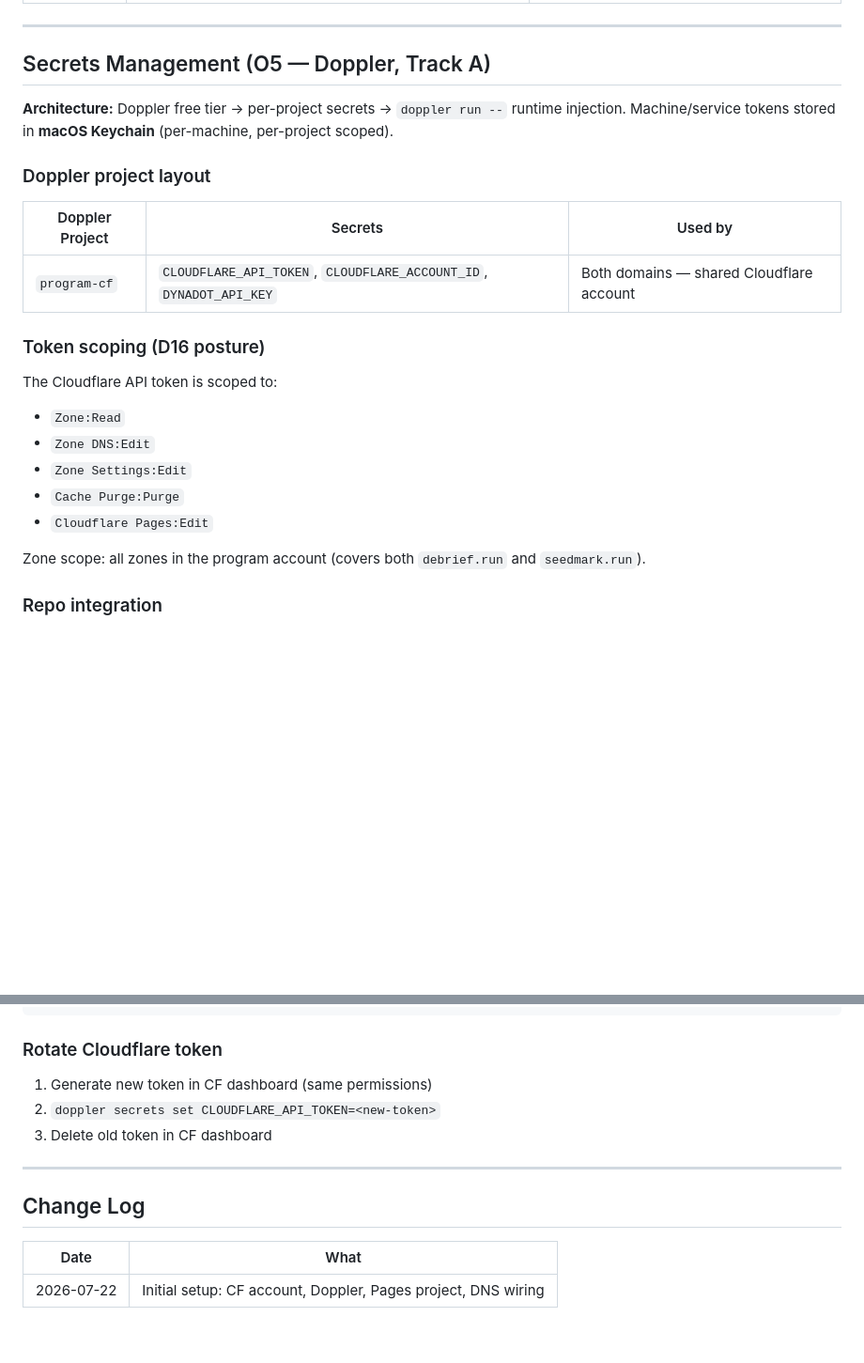
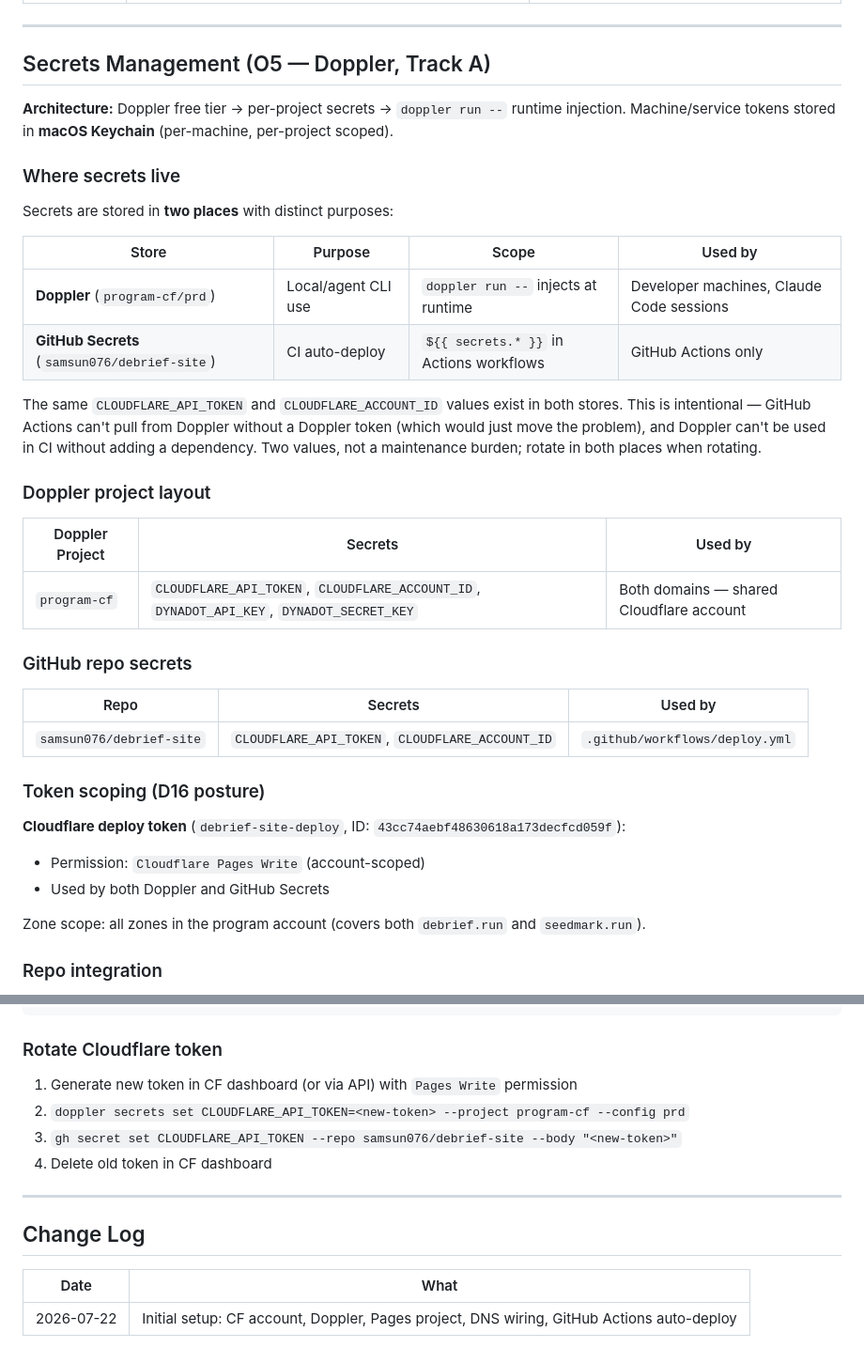
Before and after one commit to samsun076/debrief-site, a Markdown page: docs/infrastructure.md, 2 parts joined by grey strips. Shown at 94% size. Drawn GitHub-style; blank space fills up the shorter version.

Commit message:
Infra doc: document dual-store secrets posture and CI pipeline details
Doppler for local/agent use, GitHub Secrets for CI auto-deploy.
Token rotation instructions cover both stores.

Co-Authored-By: Claude Opus 4.6 (1M context) <noreply@anthropic.com>

```diff
--- a/docs/infrastructure.md
+++ b/docs/infrastructure.md
@@ -58,20 +58,34 @@
 **Architecture:** Doppler free tier → per-project secrets → `doppler run --` runtime injection.
 Machine/service tokens stored in **macOS Keychain** (per-machine, per-project scoped).
 
+### Where secrets live
+
+Secrets are stored in **two places** with distinct purposes:
+
+| Store | Purpose | Scope | Used by |
+|-------|---------|-------|---------|
+| **Doppler** (`program-cf/prd`) | Local/agent CLI use | `doppler run --` injects at runtime | Developer machines, Claude Code sessions |
+| **GitHub Secrets** (`samsun076/debrief-site`) | CI auto-deploy | `${{ secrets.* }}` in Actions workflows | GitHub Actions only |
+
+The same `CLOUDFLARE_API_TOKEN` and `CLOUDFLARE_ACCOUNT_ID` values exist in both stores. This is intentional — GitHub Actions can't pull from Doppler without a Doppler token (which would just move the problem), and Doppler can't be used in CI without adding a dependency. Two values, not a maintenance burden; rotate in both places when rotating.
+
 ### Doppler project layout
 
 | Doppler Project | Secrets | Used by |
 |-----------------|---------|---------|
-| `program-cf` | `CLOUDFLARE_API_TOKEN`, `CLOUDFLARE_ACCOUNT_ID`, `DYNADOT_API_KEY` | Both domains — shared Cloudflare account |
+| `program-cf` | `CLOUDFLARE_API_TOKEN`, `CLOUDFLARE_ACCOUNT_ID`, `DYNADOT_API_KEY`, `DYNADOT_SECRET_KEY` | Both domains — shared Cloudflare account |
+
+### GitHub repo secrets
+
+| Repo | Secrets | Used by |
+|------|---------|---------|
+| `samsun076/debrief-site` | `CLOUDFLARE_API_TOKEN`, `CLOUDFLARE_ACCOUNT_ID` | `.github/workflows/deploy.yml` |
 
 ### Token scoping (D16 posture)
 
-The Cloudflare API token is scoped to:
-- `Zone:Read`
-- `Zone DNS:Edit`
-- `Zone Settings:Edit`
-- `Cache Purge:Purge`
-- `Cloudflare Pages:Edit`
+**Cloudflare deploy token** (`debrief-site-deploy`, ID: `43cc74aebf48630618a173decfcd059f`):
+- Permission: `Cloudflare Pages Write` (account-scoped)
+- Used by both Doppler and GitHub Secrets
 
 Zone scope: all zones in the program account (covers both `debrief.run` and `seedmark.run`).
 
@@ -153,9 +184,10 @@ doppler run -- npx wrangler pages deploy . --project-name debrief-site
 
 ### Rotate Cloudflare token
 
-1. Generate new token in CF dashboard (same permissions)
-2. `doppler secrets set CLOUDFLARE_API_TOKEN=<new-token>`
-3. Delete old token in CF dashboard
+1. Generate new token in CF dashboard (or via API) with `Pages Write` permission
+2. `doppler secrets set CLOUDFLARE_API_TOKEN=<new-token> --project program-cf --config prd`
+3. `gh secret set CLOUDFLARE_API_TOKEN --repo samsun076/debrief-site --body "<new-token>"`
+4. Delete old token in CF dashboard
 
 ---
 
@@ -163,4 +195,4 @@ doppler run -- npx wrangler pages deploy . --project-name debrief-site
 
 | Date | What |
 |------|------|
-| 2026-07-22 | Initial setup: CF account, Doppler, Pages project, DNS wiring |
+| 2026-07-22 | Initial setup: CF account, Doppler, Pages project, DNS wiring, GitHub Actions auto-deploy |
```
Also changed, not shown: other parts of docs/infrastructure.md (+21 -4 lines).
